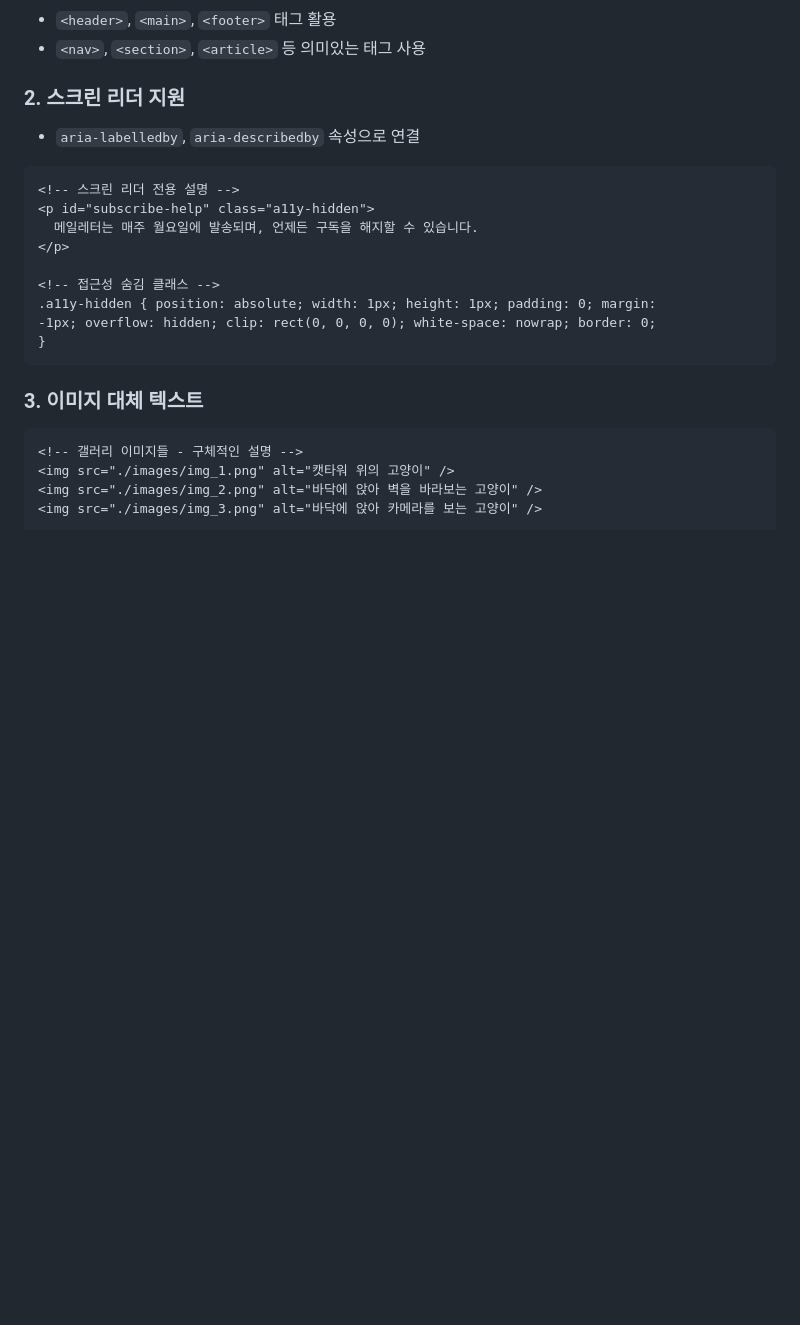
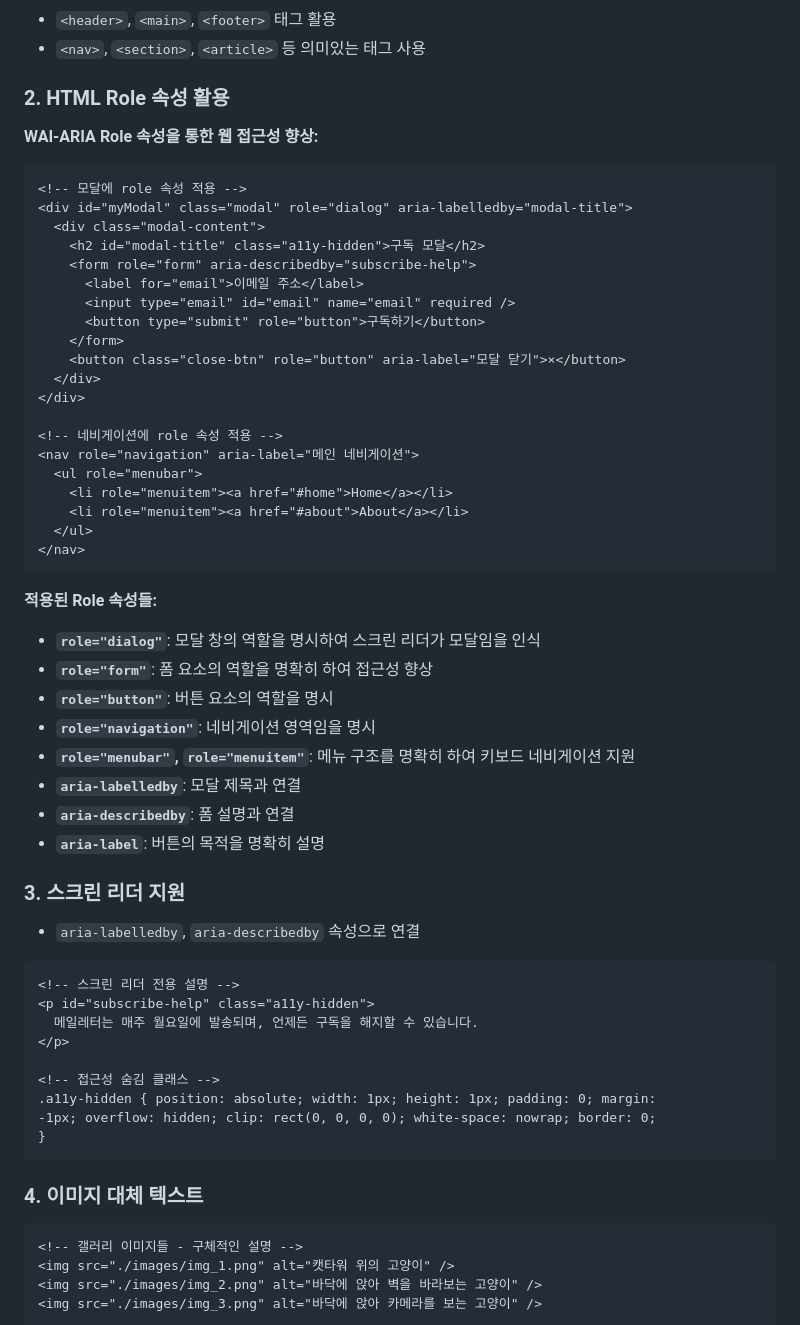
Before and after one commit to chaehyeon119/2025-hodu-landing-page, a Markdown page: README.md, the part around the change printed below. Drawn GitHub-style; blank space fills up the shorter version.

Commit message:
:memo: README 업데이트

````diff
--- a/README.md
+++ b/README.md
@@ -201,7 +201,45 @@ html {
 - `<header>`, `<main>`, `<footer>` 태그 활용
 - `<nav>`, `<section>`, `<article>` 등 의미있는 태그 사용
 
-### 2. 스크린 리더 지원
+### 2. HTML Role 속성 활용
+
+**WAI-ARIA Role 속성을 통한 웹 접근성 향상:**
+
+```html
+<!-- 모달에 role 속성 적용 -->
+<div id="myModal" class="modal" role="dialog" aria-labelledby="modal-title">
+  <div class="modal-content">
+    <h2 id="modal-title" class="a11y-hidden">구독 모달</h2>
+    <form role="form" aria-describedby="subscribe-help">
+      <label for="email">이메일 주소</label>
+      <input type="email" id="email" name="email" required />
+      <button type="submit" role="button">구독하기</button>
+    </form>
+    <button class="close-btn" role="button" aria-label="모달 닫기">×</button>
+  </div>
+</div>
+
+<!-- 네비게이션에 role 속성 적용 -->
+<nav role="navigation" aria-label="메인 네비게이션">
+  <ul role="menubar">
+    <li role="menuitem"><a href="#home">Home</a></li>
+    <li role="menuitem"><a href="#about">About</a></li>
+  </ul>
+</nav>
+```
+
+**적용된 Role 속성들:**
+
+- **`role="dialog"`**: 모달 창의 역할을 명시하여 스크린 리더가 모달임을 인식
+- **`role="form"`**: 폼 요소의 역할을 명확히 하여 접근성 향상
+- **`role="button"`**: 버튼 요소의 역할을 명시
+- **`role="navigation"`**: 네비게이션 영역임을 명시
+- **`role="menubar"`, `role="menuitem"`**: 메뉴 구조를 명확히 하여 키보드 네비게이션 지원
+- **`aria-labelledby`**: 모달 제목과 연결
+- **`aria-describedby`**: 폼 설명과 연결
+- **`aria-label`**: 버튼의 목적을 명확히 설명
+
+### 3. 스크린 리더 지원
 
 - `aria-labelledby`, `aria-describedby` 속성으로 연결
 
@@ -217,7 +255,7 @@ html {
 }
 ```
 
-### 3. 이미지 대체 텍스트
+### 4. 이미지 대체 텍스트
 
 ```html
 <!-- 갤러리 이미지들 - 구체적인 설명 -->
````
Also changed, not shown: other parts of README.md (+0 -1 lines).
